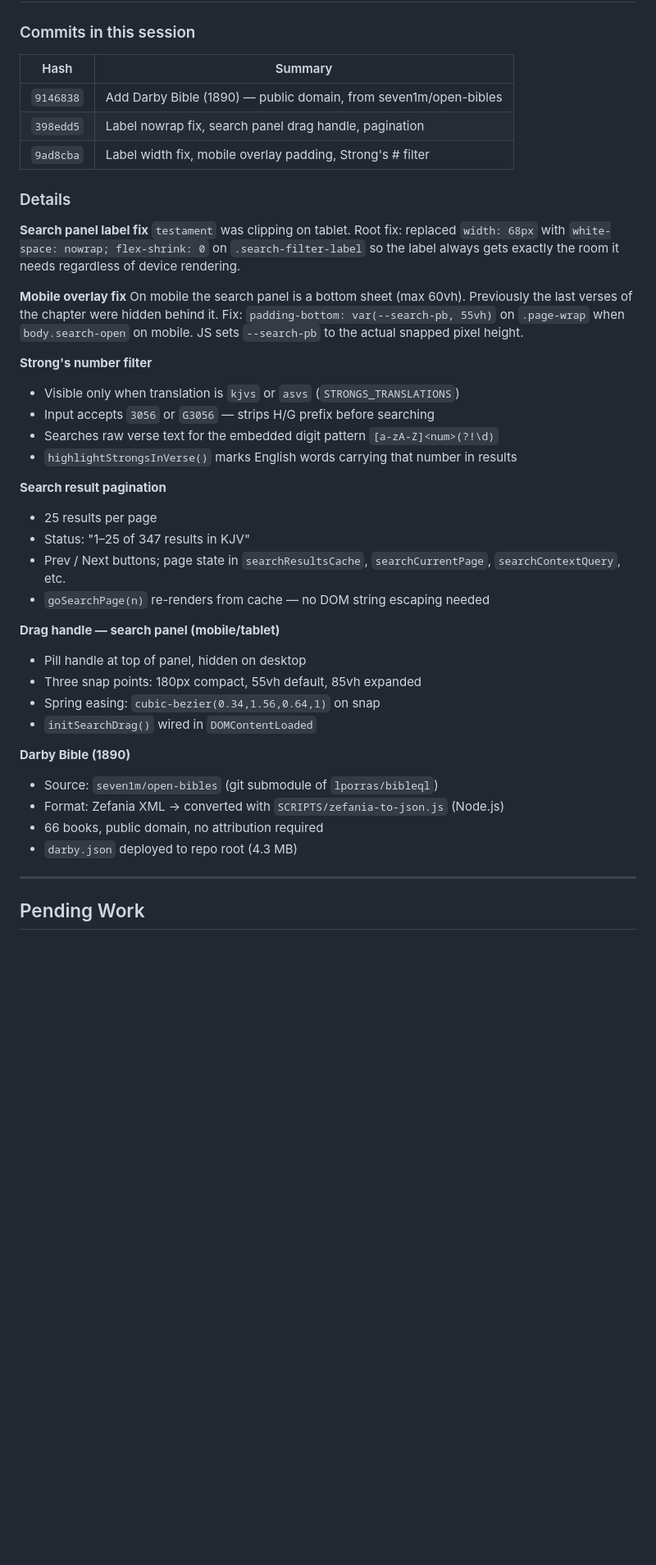
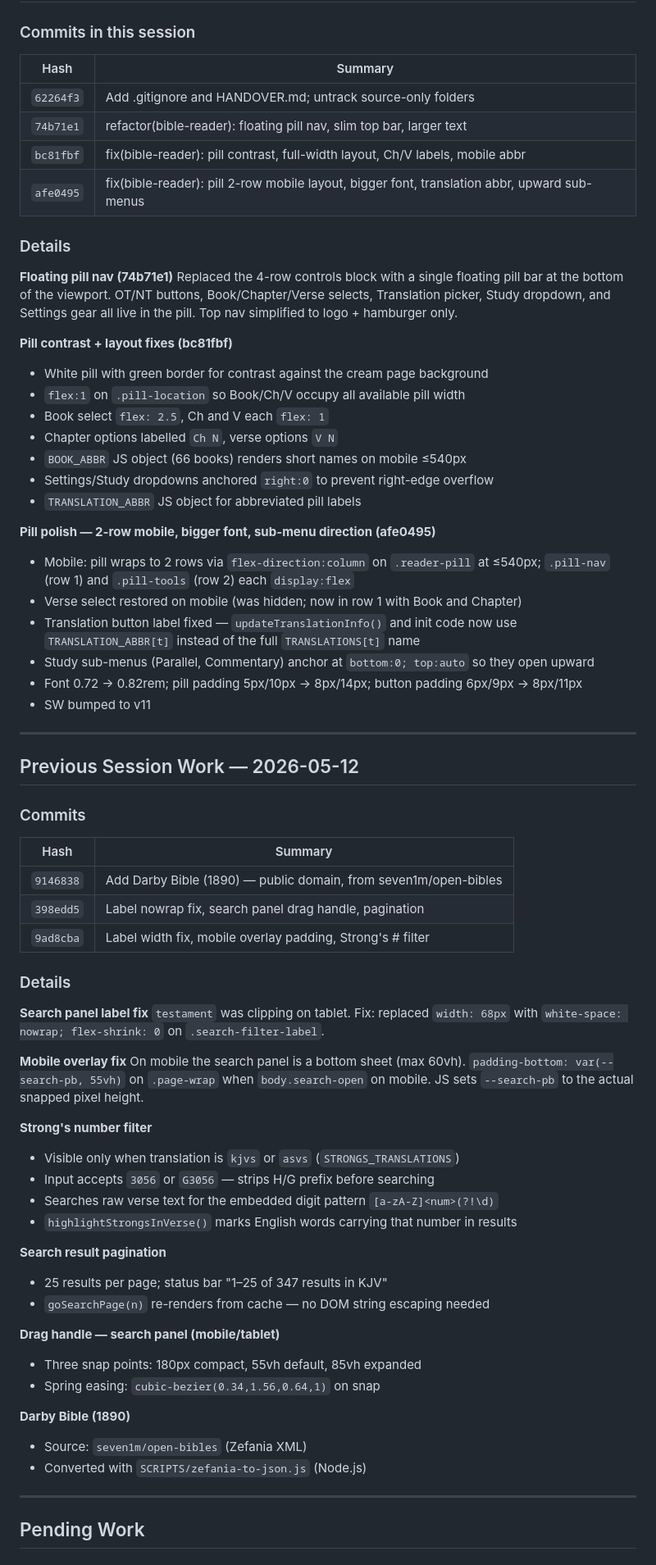
Before and after one commit to brandonr2630/coc-website, a Markdown page: HANDOVER.md, the part around one of its changes. Shown at 82% size. Drawn GitHub-style; blank space fills up the shorter version.

Commit message:
docs: update HANDOVER.md — 2026-05-13 session (pill redesign, SW v11)
Co-Authored-By: Claude Sonnet 4.6 <noreply@anthropic.com>

```diff
--- a/HANDOVER.md
+++ b/HANDOVER.md
@@ -81,5 +113,39 @@ Location: `service-worker.js`, line 7: `const CACHE = 'coc-bible-v8';`
 
 ### Commits in this session
+| Hash | Summary |
+|------|---------|
+| `62264f3` | Add .gitignore and HANDOVER.md; untrack source-only folders |
+| `74b71e1` | refactor(bible-reader): floating pill nav, slim top bar, larger text |
+| `bc81fbf` | fix(bible-reader): pill contrast, full-width layout, Ch/V labels, mobile abbr |
+| `afe0495` | fix(bible-reader): pill 2-row mobile layout, bigger font, translation abbr, upward sub-menus |
+
+### Details
+
+**Floating pill nav (74b71e1)**
+Replaced the 4-row controls block with a single floating pill bar at the bottom of the viewport. OT/NT buttons, Book/Chapter/Verse selects, Translation picker, Study dropdown, and Settings gear all live in the pill. Top nav simplified to logo + hamburger only.
+
+**Pill contrast + layout fixes (bc81fbf)**
+- White pill with green border for contrast against the cream page background
+- `flex:1` on `.pill-location` so Book/Ch/V occupy all available pill width
+- Book select `flex: 2.5`, Ch and V each `flex: 1`
+- Chapter options labelled `Ch N`, verse options `V N`
+- `BOOK_ABBR` JS object (66 books) renders short names on mobile ≤540px
+- Settings/Study dropdowns anchored `right:0` to prevent right-edge overflow
+- `TRANSLATION_ABBR` JS object for abbreviated pill labels
+
+**Pill polish — 2-row mobile, bigger font, sub-menu direction (afe0495)**
+- Mobile: pill wraps to 2 rows via `flex-direction:column` on `.reader-pill` at ≤540px; `.pill-nav` (row 1) and `.pill-tools` (row 2) each `display:flex`
+- Verse select restored on mobile (was hidden; now in row 1 with Book and Chapter)
+- Translation button label fixed — `updateTranslationInfo()` and init code now use `TRANSLATION_ABBR[t]` instead of the full `TRANSLATIONS[t]` name
+- Study sub-menus (Parallel, Commentary) anchor at `bottom:0; top:auto` so they open upward
+- Font 0.72 → 0.82rem; pill padding 5px/10px → 8px/14px; button padding 6px/9px → 8px/11px
+- SW bumped to v11
+
+---
+
+## Previous Session Work — 2026-05-12
+
+### Commits
 | Hash | Summary |
 |------|---------|
 | `9146838` | Add Darby Bible (1890) — public domain, from seven1m/open-bibles |
@@ -89,10 +155,10 @@ Location: `service-worker.js`, line 7: `const CACHE = 'coc-bible-v8';`
 ### Details
 
 **Search panel label fix**
-`testament` was clipping on tablet. Root fix: replaced `width: 68px` with `white-space: nowrap; flex-shrink: 0` on `.search-filter-label` so the label always gets exactly the room it needs regardless of device rendering.
+`testament` was clipping on tablet. Fix: replaced `width: 68px` with `white-space: nowrap; flex-shrink: 0` on `.search-filter-label`.
 
 **Mobile overlay fix**
-On mobile the search panel is a bottom sheet (max 60vh). Previously the last verses of the chapter were hidden behind it. Fix: `padding-bottom: var(--search-pb, 55vh)` on `.page-wrap` when `body.search-open` on mobile. JS sets `--search-pb` to the actual snapped pixel height.
+On mobile the search panel is a bottom sheet (max 60vh). `padding-bottom: var(--search-pb, 55vh)` on `.page-wrap` when `body.search-open` on mobile. JS sets `--search-pb` to the actual snapped pixel height.
 
 **Strong's number filter**
 - Visible only when translation is `kjvs` or `asvs` (`STRONGS_TRANSLATIONS`)
@@ -101,22 +167,16 @@ On mobile the search panel is a bottom sheet (max 60vh). Previously the last ver
 - `highlightStrongsInVerse()` marks English words carrying that number in results
 
 **Search result pagination**
-- 25 results per page
-- Status: "1–25 of 347 results in KJV"
-- Prev / Next buttons; page state in `searchResultsCache`, `searchCurrentPage`, `searchContextQuery`, etc.
+- 25 results per page; status bar "1–25 of 347 results in KJV"
 - `goSearchPage(n)` re-renders from cache — no DOM string escaping needed
 
 **Drag handle — search panel (mobile/tablet)**
-- Pill handle at top of panel, hidden on desktop
 - Three snap points: 180px compact, 55vh default, 85vh expanded
 - Spring easing: `cubic-bezier(0.34,1.56,0.64,1)` on snap
-- `initSearchDrag()` wired in `DOMContentLoaded`
 
 **Darby Bible (1890)**
-- Source: `seven1m/open-bibles` (git submodule of `lporras/bibleql`)
-- Format: Zefania XML → converted with `SCRIPTS/zefania-to-json.js` (Node.js)
-- 66 books, public domain, no attribution required
-- `darby.json` deployed to repo root (4.3 MB)
+- Source: `seven1m/open-bibles` (Zefania XML)
+- Converted with `SCRIPTS/zefania-to-json.js` (Node.js)
 
 ---
 
```
Also changed, not shown: other parts of HANDOVER.md (+49 -16 lines).
